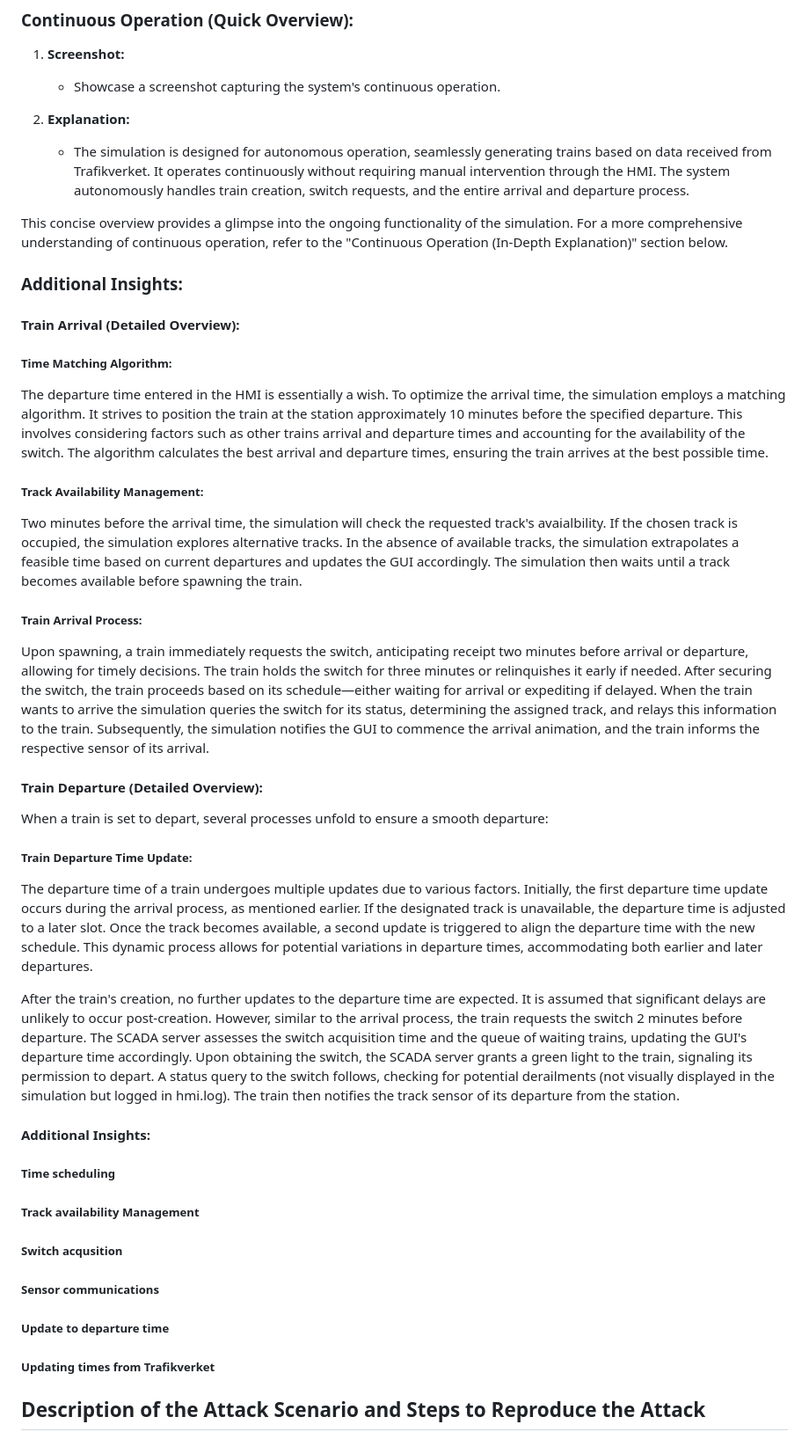
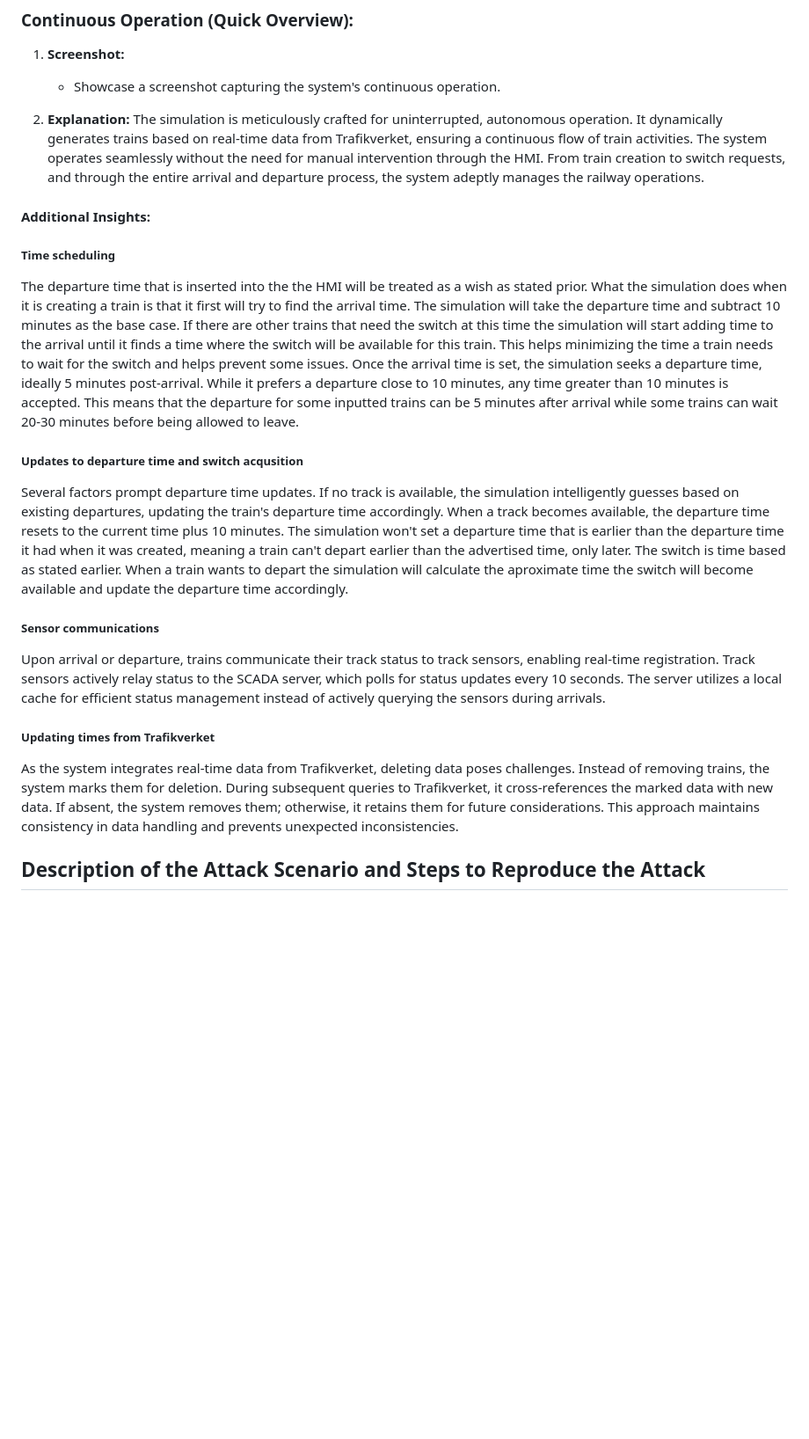
Before and after one commit to StickyTheStick12/TrainSim, a Markdown page: readme.md, the part around one of its changes. Shown at 88% size. Rendered like a GitHub page; blank space fills up the shorter version.

```diff
--- a/readme.md
+++ b/readme.md
@@ -308,36 +297,17 @@ This succinct overview provides a snapshot of the key stages in a train's depart
     -   Showcase a screenshot capturing the system's continuous operation.
 
 2.  **Explanation:**
-    - The simulation is designed for autonomous operation, seamlessly generating trains based on data received from Trafikverket. It operates continuously without requiring manual intervention through the HMI. The system autonomously handles train creation, switch requests, and the entire arrival and departure process.
-
-This concise overview provides a glimpse into the ongoing functionality of the simulation. For a more comprehensive understanding of continuous operation, refer to the "Continuous Operation (In-Depth Explanation)" section below.
-
-### Additional Insights:
-#### Train Arrival (Detailed Overview):
-##### Time Matching Algorithm:
-The departure time entered in the HMI is essentially a wish. To optimize the arrival time, the simulation employs a matching algorithm. It strives to position the train at the station approximately 10 minutes before the specified departure. This involves considering factors such as other trains arrival and departure times and accounting for the availability of the switch. The algorithm calculates the best arrival and departure times, ensuring the train arrives at the best possible time.
-
-##### Track Availability Management:
-Two minutes before the arrival time, the simulation will check the requested track's avaialbility. If the chosen track is occupied, the simulation explores alternative tracks. In the absence of available tracks, the simulation extrapolates a feasible time based on current departures and updates the GUI accordingly. The simulation then waits until a track becomes available before spawning the train.
-
-##### Train Arrival Process:
-Upon spawning, a train immediately requests the switch, anticipating receipt two minutes before arrival or departure, allowing for timely decisions. The train holds the switch for three minutes or relinquishes it early if needed. After securing the switch, the train proceeds based on its schedule—either waiting for arrival or expediting if delayed. When the train wants to arrive the simulation queries the switch for its status, determining the assigned track, and relays this information to the train. Subsequently, the simulation notifies the GUI to commence the arrival animation, and the train informs the respective sensor of its arrival.
-
-
-#### Train Departure (Detailed Overview):
-When a train is set to depart, several processes unfold to ensure a smooth departure:
-##### Train Departure Time Update:
-The departure time of a train undergoes multiple updates due to various factors. Initially, the first departure time update occurs during the arrival process, as mentioned earlier. If the designated track is unavailable, the departure time is adjusted to a later slot. Once the track becomes available, a second update is triggered to align the departure time with the new schedule. This dynamic process allows for potential variations in departure times, accommodating both earlier and later departures.
-
-After the train's creation, no further updates to the departure time are expected. It is assumed that significant delays are unlikely to occur post-creation. However, similar to the arrival process, the train requests the switch 2 minutes before departure. The SCADA server assesses the switch acquisition time and the queue of waiting trains, updating the GUI's departure time accordingly. Upon obtaining the switch, the SCADA server grants a green light to the train, signaling its permission to depart. A status query to the switch follows, checking for potential derailments (not visually displayed in the simulation but logged in hmi.log). The train then notifies the track sensor of its departure from the station.
+The simulation is meticulously crafted for uninterrupted, autonomous operation. It dynamically generates trains based on real-time data from Trafikverket, ensuring a continuous flow of train activities. The system operates seamlessly without the need for manual intervention through the HMI. From train creation to switch requests, and through the entire arrival and departure process, the system adeptly manages the railway operations.
 
 #### Additional Insights:
 ##### Time scheduling
-##### Track availability Management
-##### Switch acqusition
+The departure time that is inserted into the the HMI will be treated as a wish as stated prior. What the simulation does when it is creating a train is that it first will try to find the arrival time. The simulation will take the departure time and subtract 10 minutes as the base case. If there are other trains that need the switch at this time the simulation will start adding time to the arrival until it finds a time where the switch will be available for this train. This helps minimizing the time a train needs to wait for the switch and helps prevent some issues. Once the arrival time is set, the simulation seeks a departure time, ideally 5 minutes post-arrival. While it prefers a departure close to 10 minutes, any time greater than 10 minutes is accepted. This means that the departure for some inputted trains can be 5 minutes after arrival while some trains can wait 20-30 minutes before being allowed to leave.
+##### Updates to departure time and switch acqusition
+Several factors prompt departure time updates. If no track is available, the simulation intelligently guesses based on existing departures, updating the train's departure time accordingly. When a track becomes available, the departure time resets to the current time plus 10 minutes.  The simulation won't set a departure time that is earlier than the departure time it had when it was created, meaning a train can't depart earlier than the advertised time, only later. The switch is time based as stated earlier. When a train wants to depart the simulation will calculate the aproximate time the switch will become available and update the departure time accordingly.
 ##### Sensor communications
-##### Update to departure time
+Upon arrival or departure, trains communicate their track status to track sensors, enabling real-time registration. Track sensors actively relay status to the SCADA server, which polls for status updates every 10 seconds. The server utilizes a local cache for efficient status management instead of actively querying the sensors during arrivals.
 ##### Updating times from Trafikverket
+As the system integrates real-time data from Trafikverket, deleting data poses challenges. Instead of removing trains, the system marks them for deletion. During subsequent queries to Trafikverket, it cross-references the marked data with new data. If absent, the system removes them; otherwise, it retains them for future considerations. This approach maintains consistency in data handling and prevents unexpected inconsistencies.
 
 ## Description of the Attack Scenario and Steps to Reproduce the Attack
 The attack relies on the assumption that the attacker possesses knowledge of how the packages are constructed. It is essential to know the Modbus register size, given the utilization of a flag bit to indicate when a write operation has occurred. Furthermore, the understanding of the data's meaning, the application of HMAC-SHA256, and the existence of a 2-byte nonce within the packet must also be known.
```
Also changed, not shown: other parts of readme.md (+17 -28 lines).
